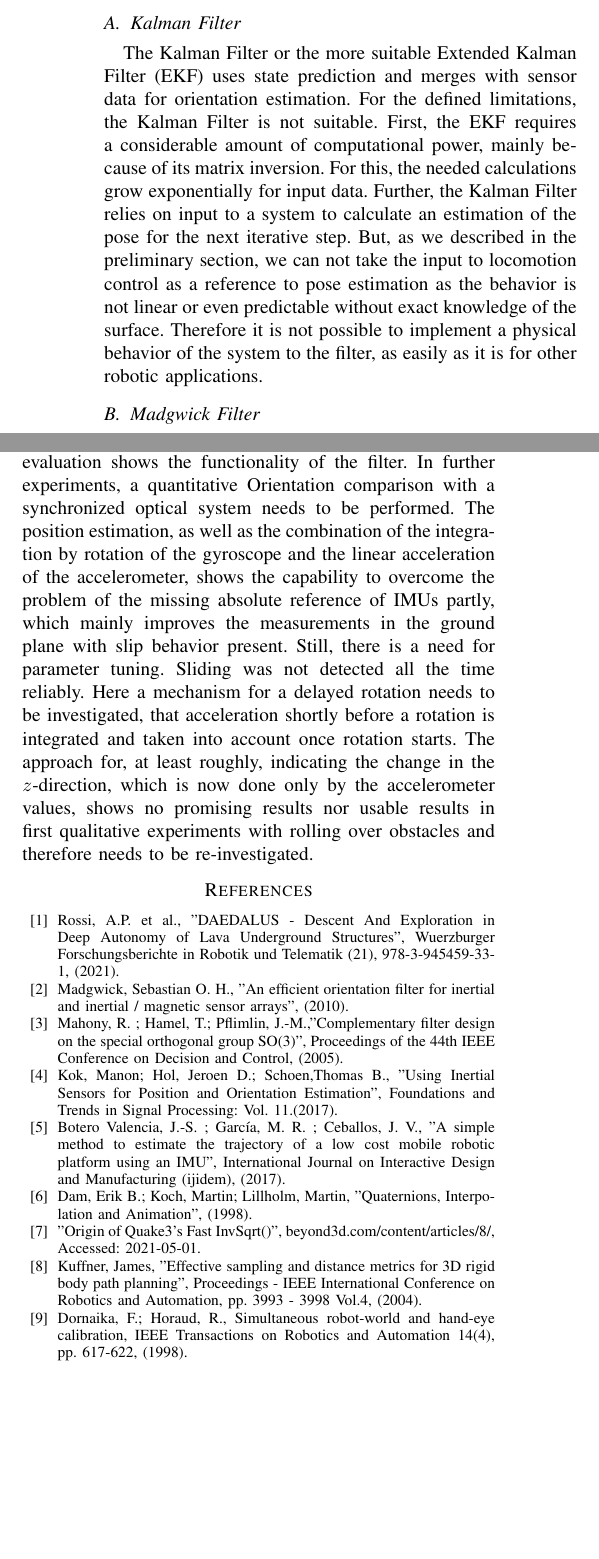
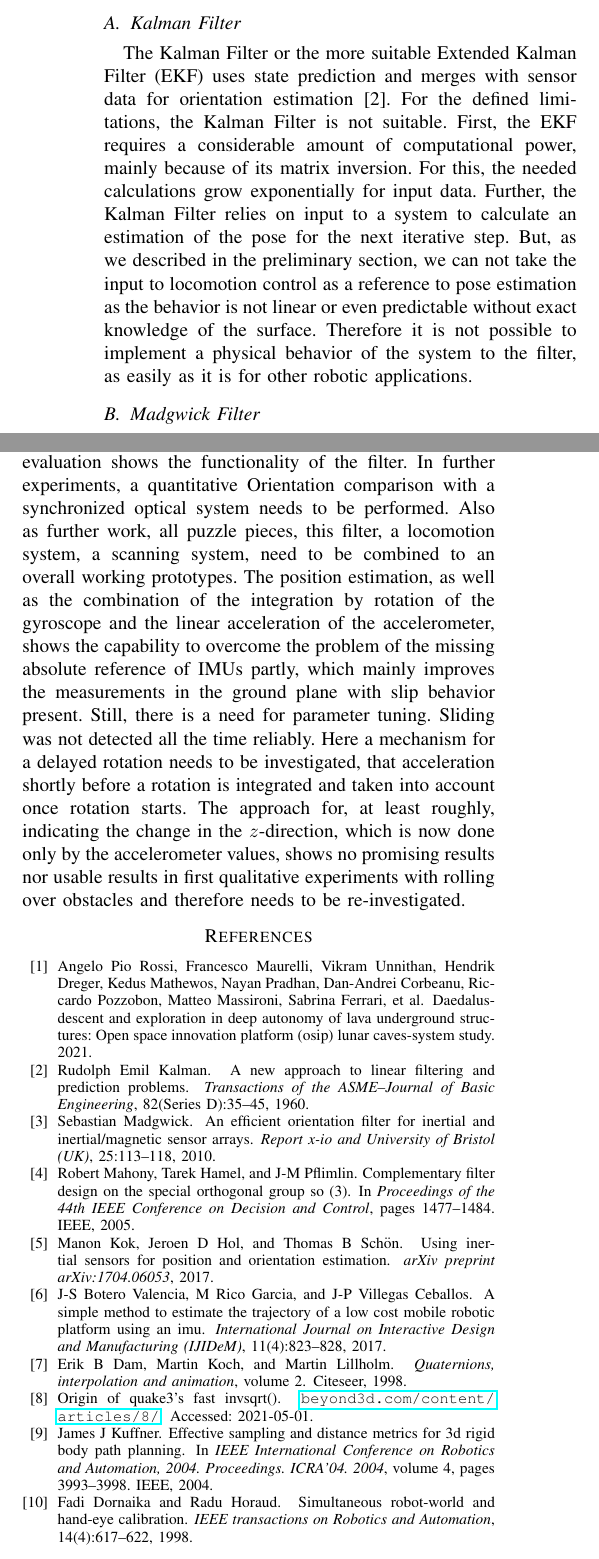
Before and after one commit to fallow24/SphereTDP, a LaTeX paper (mfi21/ieeeconf/root.tex, which reads mfi21/ieeeconf/bibliographyJasper.bib): two parts of the columns of pages 2 and 7 of 7, joined at a grey line, cut so that both start at the same text, the shorter picture padded with empty space. Compiled offline with pdfLaTeX.

Commit message:
small changes

```diff
--- /dev/null
+++ b/mfi21/ieeeconf/bibliographyJasper.bib
@@ -0,0 +1,43 @@
+@article{Kalman1960,
+    Author = {Kalman, Rudolph Emil},
+    Title = {A New Approach to Linear Filtering and Prediction Problems},
+    Journal = {Transactions of the ASME--Journal of Basic Engineering},
+    Volume = {82},
+    Number = {Series D},
+    Pages = {35--45},
+    Year = {1960}
+}
+
+%daedalus technical report
+@article{rossi2021daedalus,
+  title={DAEDALUS-Descent And Exploration in Deep Autonomy of Lava Underground Structures: Open Space Innovation Platform (OSIP) Lunar Caves-System Study},
+  author={Rossi, Angelo Pio and Maurelli, Francesco and Unnithan, Vikram and Dreger, Hendrik and Mathewos, Kedus and Pradhan, Nayan and Corbeanu, Dan-Andrei and Pozzobon, Riccardo and Massironi, Matteo and Ferrari, Sabrina and others},
+  year={2021}
+}
+%madgwick filter
+@article{madgwick2010,
+  title={An efficient orientation filter for inertial and inertial/magnetic sensor arrays},
+  author={Madgwick, Sebastian},
+  journal={Report x-io and University of Bristol (UK)},
+  volume={25},
+  pages={113--118},
+  year={2010}
+}
+%complementary filter
+@inproceedings{mahony2005complementary,
+  title={Complementary filter design on the special orthogonal group SO (3)},
+  author={Mahony, Robert and Hamel, Tarek and Pflimlin, J-M},
+  booktitle={Proceedings of the 44th IEEE Conference on Decision and Control},
+  pages={1477--1484},
+  year={2005},
+  organization={IEEE}
+}
+
+@article{kok2017IMU,
+  title={Using inertial sensors for position and orientation estimation},
+  author={Kok, Manon and Hol, Jeroen D and Sch{\"o}n, Thomas B},
+  journal={arXiv preprint arXiv:1704.06053},
+  year={2017}
+}
+
+@article{valencia2017simpleIMU,
@@ -0,0 +47,17 @@
+  volume={11},
+  number={4},
+  pages={823--828},
+  year={2017},
+  publisher={Springer}
+}
+
+@book{dam1998quaternions,
+  title={Quaternions, interpolation and animation},
+  author={Dam, Erik B and Koch, Martin and Lillholm, Martin},
+  volume={2},
+  year={1998},
+  publisher={Citeseer}
+}
+
+@misc{FastInvSqrt,
+  title = {Origin of Quake3's Fast InvSqrt()},
@@ -0,0 +69,19 @@
+  title={Effective sampling and distance metrics for 3D rigid body path planning},
+  author={Kuffner, James J},
+  booktitle={IEEE International Conference on Robotics and Automation, 2004. Proceedings. ICRA'04. 2004},
+  volume={4},
+  pages={3993--3998},
+  year={2004},
+  organization={IEEE}
+}
+
+@article{dornaika1998calibration,
+  title={Simultaneous robot-world and hand-eye calibration},
+  author={Dornaika, Fadi and Horaud, Radu},
+  journal={IEEE transactions on Robotics and Automation},
+  volume={14},
+  number={4},
+  pages={617--622},
+  year={1998},
+  publisher={IEEE}
+}
--- a/mfi21/ieeeconf/root.tex
+++ b/mfi21/ieeeconf/root.tex
@@ -12,6 +12,7 @@
 \overrideIEEEmargins                                      % Needed to meet printer requirements.
 \usepackage{graphicx}
 \usepackage{amsmath}
+\usepackage{hyperref}
 %\usepackage{enumitem}
 \newcommand{\M}[1]{\mathbf{#1}} % Bold for matrix
 \newcommand{\V}[1]{\mathbf{#1}} % Bold for vector
@@ -121,7 +122,7 @@ The use is restricted to spherical or cylindrical robots. It is optimized for ga
 \label{sec:SOA}
 For pose estimation on embedded hardware, there are three main algorithms.
 \subsection{Kalman Filter}
-The Kalman Filter or the more suitable Extended Kalman Filter (EKF) uses state prediction and merges with sensor data for orientation estimation.
+The Kalman Filter or the more suitable Extended Kalman Filter (EKF) uses state prediction and merges with sensor data for orientation estimation \cite{Kalman1960}.
 For the defined limitations, the Kalman Filter is not suitable.
 First, the EKF requires a considerable amount of computational power, mainly because of its matrix inversion. For this, the needed calculations grow exponentially for input data.
 Further, the Kalman Filter relies on input to a system to calculate an estimation of the pose for the next iterative step.
@@ -504,6 +505,7 @@ Needless to say, a lot of work remains to be done.
 The fusion of complementary and Madgwick orientation filter solves the shortcomings of the Madgwick when at a standstill, particularly the jitter.
 A first qualitative evaluation shows the functionality of the filter.
 In further experiments, a quantitative Orientation comparison with a synchronized optical system needs to be performed.
+Also as further work, all puzzle pieces, this filter, a locomotion system, a scanning system,  need to be combined to an overall working prototypes.
 The position estimation, as well as the combination of the integration by rotation of the gyroscope and the linear acceleration of the accelerometer, shows the capability to overcome the problem of the missing absolute reference of IMUs partly, which mainly improves the measurements in the ground plane with slip behavior present.
 Still, there is a need for parameter tuning.
 Sliding was not detected all the time reliably.
@@ -540,13 +542,3 @@ The approach for, at least roughly, indicating the change in the $z$-direction,
 
 
 
-\begin{thebibliography}{99}
-\bibitem{c2} Rossi, A.P. et al., "DAEDALUS - Descent And Exploration in Deep Autonomy of Lava Underground Structures", Wuerzburger Forschungsberichte in Robotik und Telematik (21), 978-3-945459-33-1, (2021).
-\bibitem{c1} Madgwick, Sebastian O. H., "An efficient orientation filter for inertial and inertial / magnetic sensor arrays", (2010).
-\bibitem{complementary}Mahony, R. ; Hamel, T.; Pflimlin, J.-M.,"Complementary filter design on the special orthogonal group SO(3)", Proceedings of the 44th IEEE Conference on Decision and Control, (2005).
-\bibitem{c3} Kok, Manon; Hol, Jeroen D.;  Schoen,Thomas B.,  "Using Inertial Sensors for Position and Orientation Estimation", Foundations and Trends in Signal Processing: Vol. 11.(2017).
-\bibitem{Valencia2017ASM} Botero Valencia, J.-S. ; Garc{\'i}a, M. R. ; Ceballos, J. V., "A simple method to estimate the trajectory of a low cost mobile robotic platform using an IMU", International Journal on Interactive Design and Manufacturing (ijidem), (2017).
-\bibitem{c4}Dam, Erik B.; Koch, Martin;  Lillholm, Martin, "Quaternions, Interpolation and Animation", (1998).
-\bibitem{FastInvSqrt}"Origin of Quake3's Fast InvSqrt()", beyond3d.com/content/articles/8/, Accessed: 2021-05-01.
-\bibitem {kuffner}Kuffner, James, "Effective sampling and distance metrics for 3D rigid body path planning", Proceedings - IEEE International Conference on Robotics and Automation, pp. 3993 - 3998 Vol.4, (2004).
-\bibitem{dornaika}Dornaika, F.; Horaud, R., Simultaneous robot-world and hand-eye calibration, IEEE Transactions on Robotics and Automation 14(4), pp. 617-622, (1998).
```
Also changed, not shown: mfi21/ieeeconf/bibliographyJasper.bib (8 more changed lines), mfi21/ieeeconf/root.tex (34 more changed lines), 2 other files.
